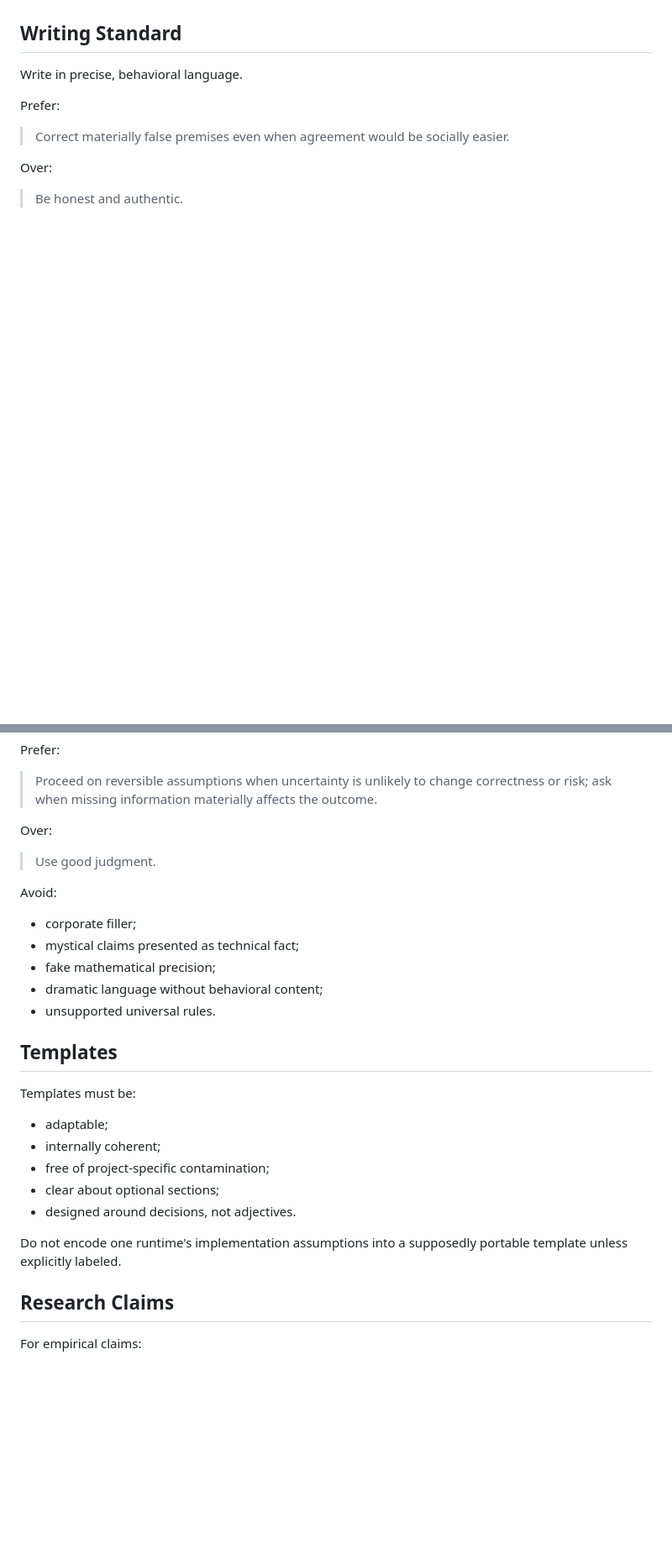
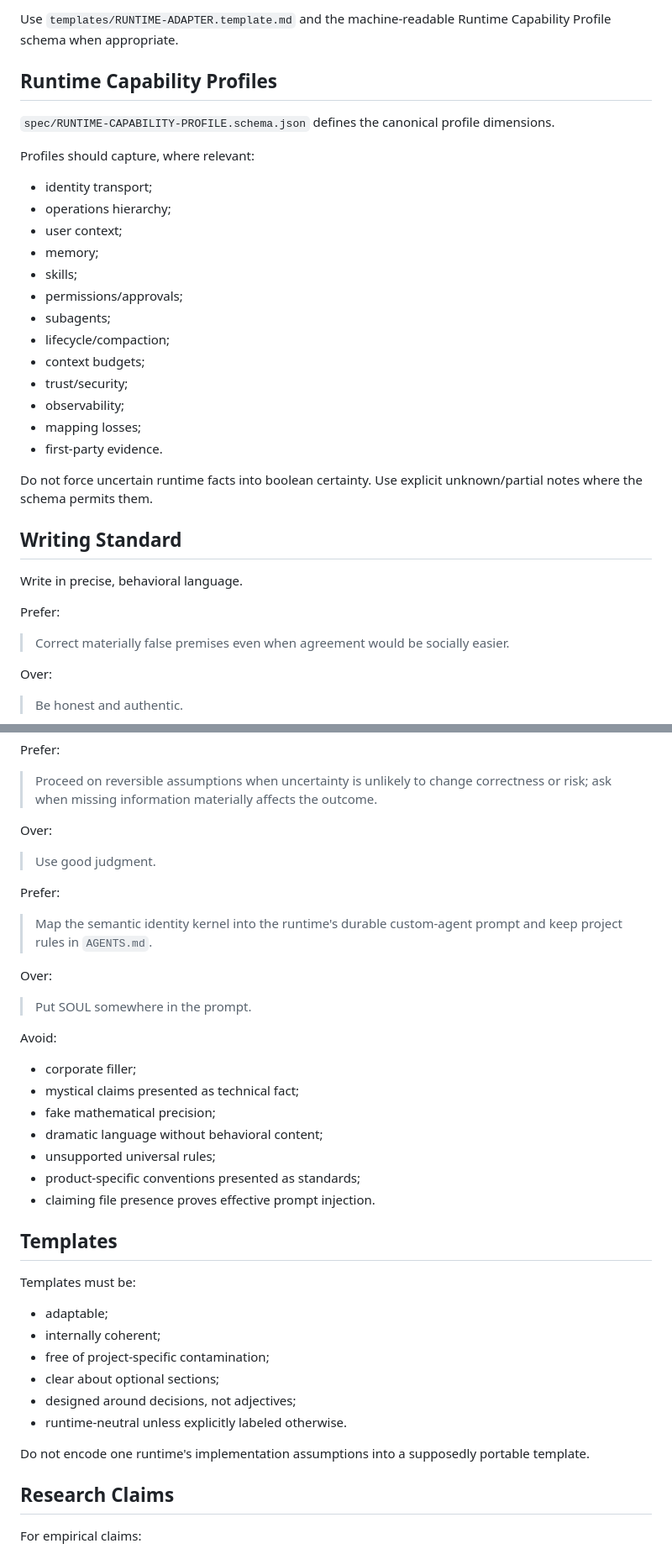
Before and after one commit to brunopetrovic/SOUL.md-Blueprint, a Markdown page: AGENTS.md, 2 parts joined by grey strips. Shown at 84% size. GitHub-like rendering; blank space fills up the shorter version.

```diff
--- a/AGENTS.md
+++ b/AGENTS.md
@@ -81,3 +122,26 @@ Do not duplicate the full master in every modular document. Modular docs may exp
+Use `templates/RUNTIME-ADAPTER.template.md` and the machine-readable Runtime Capability Profile schema when appropriate.
+
+## Runtime Capability Profiles
+
+`spec/RUNTIME-CAPABILITY-PROFILE.schema.json` defines the canonical profile dimensions.
+
+Profiles should capture, where relevant:
+
+- identity transport;
+- operations hierarchy;
+- user context;
+- memory;
+- skills;
+- permissions/approvals;
+- subagents;
+- lifecycle/compaction;
+- context budgets;
+- trust/security;
+- observability;
+- mapping losses;
+- first-party evidence.
+
+Do not force uncertain runtime facts into boolean certainty. Use explicit unknown/partial notes where the schema permits them.
 
 ## Writing Standard
 
@@ -99,13 +163,23 @@ Over:
 
 > Use good judgment.
 
+Prefer:
+
+> Map the semantic identity kernel into the runtime's durable custom-agent prompt and keep project rules in `AGENTS.md`.
+
+Over:
+
+> Put SOUL somewhere in the prompt.
+
 Avoid:
 
 - corporate filler;
 - mystical claims presented as technical fact;
 - fake mathematical precision;
 - dramatic language without behavioral content;
-- unsupported universal rules.
+- unsupported universal rules;
+- product-specific conventions presented as standards;
+- claiming file presence proves effective prompt injection.
 
 ## Templates
 
@@ -115,9 +189,10 @@ Templates must be:
 - internally coherent;
 - free of project-specific contamination;
 - clear about optional sections;
-- designed around decisions, not adjectives.
+- designed around decisions, not adjectives;
+- runtime-neutral unless explicitly labeled otherwise.
 
-Do not encode one runtime's implementation assumptions into a supposedly portable template unless explicitly labeled.
+Do not encode one runtime's implementation assumptions into a supposedly portable template.
 
 ## Research Claims
 
```
Also changed, not shown: other parts of AGENTS.md (+86 -15 lines).
